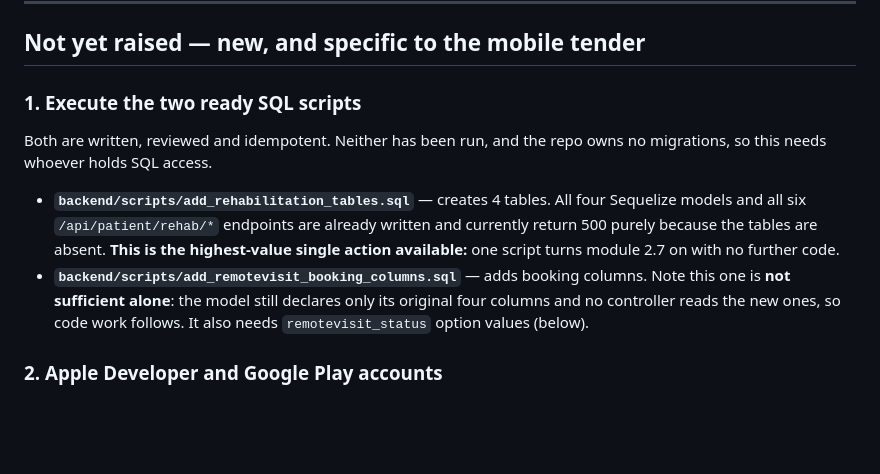
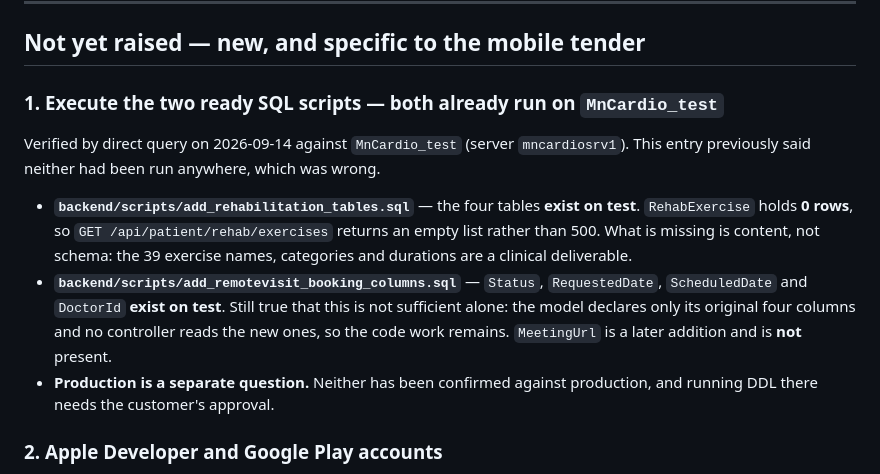
Before and after one commit to Javhaa233/mn_cardio_v2, a Markdown page: mobile/BLOCKERS.md, the part around the change. GitHub-like rendering; blank space fills up the shorter version.

```diff
--- a/mobile/BLOCKERS.md
+++ b/mobile/BLOCKERS.md
@@ -29,19 +29,21 @@ separately; chase the letter.
 
 ## Not yet raised — new, and specific to the mobile tender
 
-### 1. Execute the two ready SQL scripts
+### 1. Execute the two ready SQL scripts — **both already run on `MnCardio_test`**
 
-Both are written, reviewed and idempotent. Neither has been run, and the repo owns no
-migrations, so this needs whoever holds SQL access.
+Verified by direct query on 2026-09-14 against `MnCardio_test` (server `mncardiosrv1`).
+This entry previously said neither had been run anywhere, which was wrong.
 
-- **`backend/scripts/add_rehabilitation_tables.sql`** — creates 4 tables. All four Sequelize
-  models and all six `/api/patient/rehab/*` endpoints are already written and currently
-  return 500 purely because the tables are absent. **This is the highest-value single action
-  available:** one script turns module 2.7 on with no further code.
-- **`backend/scripts/add_remotevisit_booking_columns.sql`** — adds booking columns. Note this
-  one is **not sufficient alone**: the model still declares only its original four columns
-  and no controller reads the new ones, so code work follows. It also needs
-  `remotevisit_status` option values (below).
+- **`backend/scripts/add_rehabilitation_tables.sql`** — the four tables **exist on test**.
+  `RehabExercise` holds **0 rows**, so `GET /api/patient/rehab/exercises` returns an empty
+  list rather than 500. What is missing is content, not schema: the 39 exercise names,
+  categories and durations are a clinical deliverable.
+- **`backend/scripts/add_remotevisit_booking_columns.sql`** — `Status`, `RequestedDate`,
+  `ScheduledDate` and `DoctorId` **exist on test**. Still true that this is not sufficient
+  alone: the model declares only its original four columns and no controller reads the new
+  ones, so the code work remains. `MeetingUrl` is a later addition and is **not** present.
+- **Production is a separate question.** Neither has been confirmed against production, and
+  running DDL there needs the customer's approval.
 
 ### 2. Apple Developer and Google Play accounts
 
```
Also changed, not shown: mobile/READINESS.md (+13 -6 lines).
